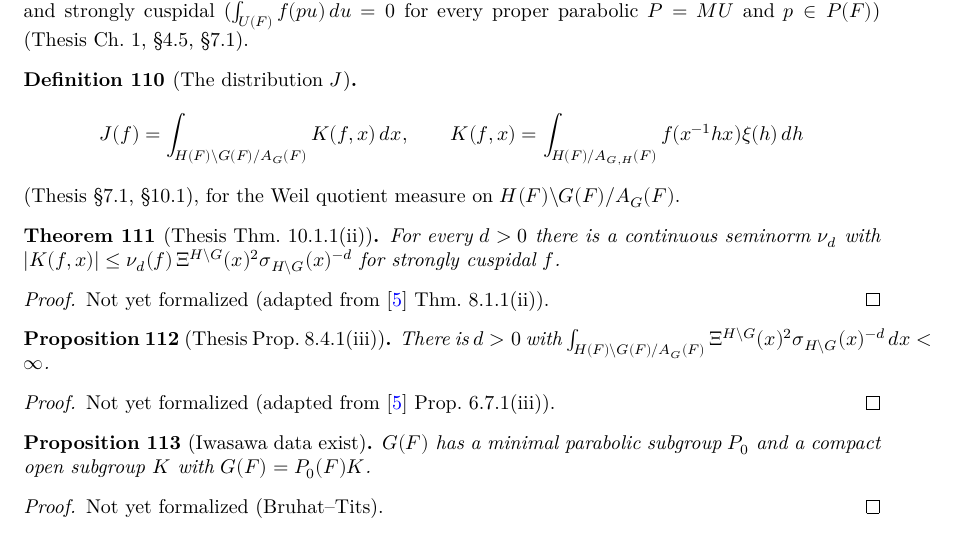
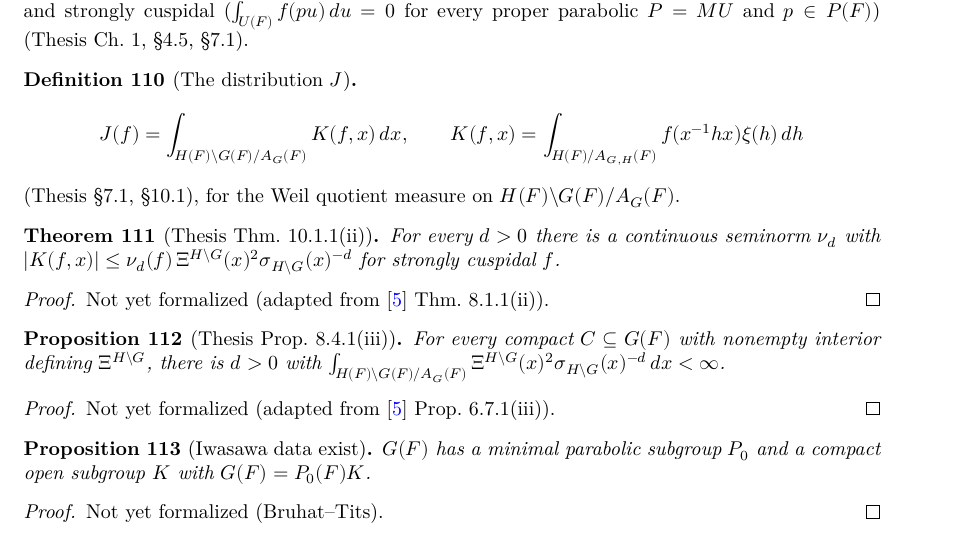
Before and after one commit to SamPease/GSpinGGP, a LaTeX thesis (blueprint/src/print.tex, which reads blueprint/src/chapters/multformula.tex): part of page 21 of 37, cut so that both start at the same text. Compiled offline with XeLaTeX.

```diff
--- a/blueprint/src/chapters/multformula.tex
+++ b/blueprint/src/chapters/multformula.tex
@@ -42,7 +42,7 @@
 \lean{GSpinGGP.GGPData.prop_6_7_1_iii}
 \leanok
 \uses{G, GGPData, H}
-There is $d>0$ with $\int_{H(F)\backslash G(F)/A_G(F)}\Xi^{H\backslash G}(x)^2\sigma_{H\backslash G}(x)^{-d}\,dx<\infty$.
+For every compact $C\subseteq G(F)$ with nonempty interior defining $\Xi^{H\backslash G}$, there is $d>0$ with $\int_{H(F)\backslash G(F)/A_G(F)}\Xi^{H\backslash G}(x)^2\sigma_{H\backslash G}(x)^{-d}\,dx<\infty$.
 \end{proposition}
 \begin{proof}
 Not yet formalized (adapted from \cite{BP} Prop.~6.7.1(iii)).
```
Also changed, not shown: 2 other files.
